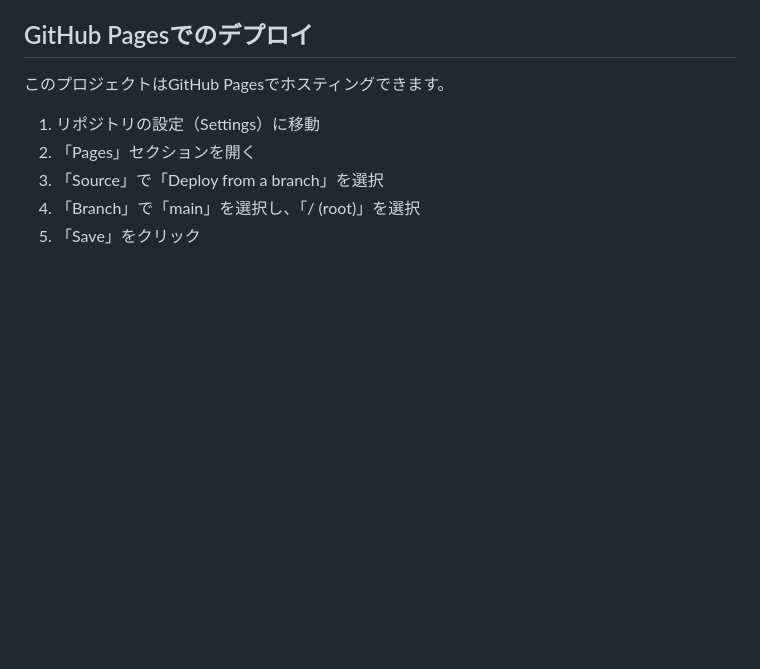
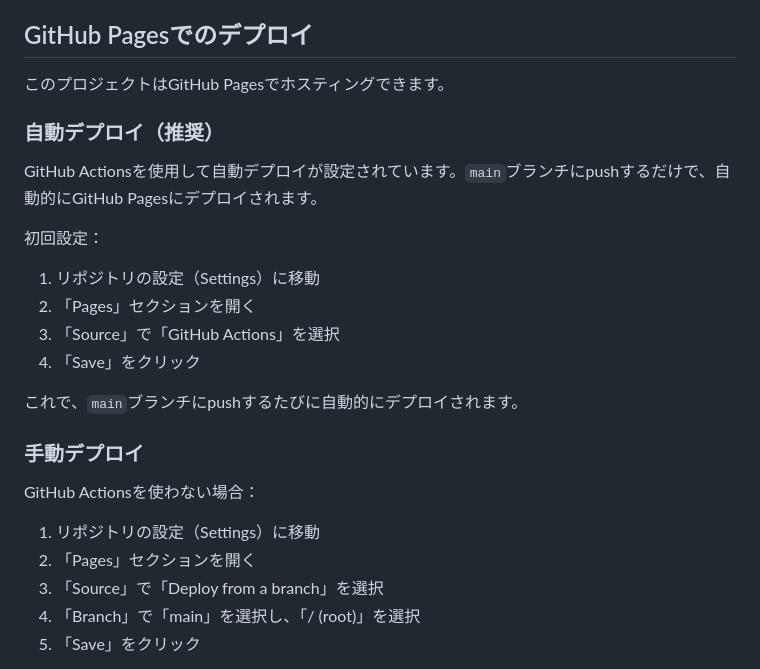
Before and after one commit to kwu-cms/url-slideshow, a Markdown page: README.md, the part around the change. Rendered like a GitHub page; blank space fills up the shorter version.

Commit message:
READMEにGitHub Actions自動デプロイの説明を追加

```diff
--- a/README.md
+++ b/README.md
@@ -131,6 +131,21 @@ index.html?urls=https://example.com,https://example2.com&displayTime=10&loop=tru
 
 このプロジェクトはGitHub Pagesでホスティングできます。
 
+### 自動デプロイ（推奨）
+
+GitHub Actionsを使用して自動デプロイが設定されています。`main`ブランチにpushするだけで、自動的にGitHub Pagesにデプロイされます。
+
+初回設定：
+1. リポジトリの設定（Settings）に移動
+2. 「Pages」セクションを開く
+3. 「Source」で「GitHub Actions」を選択
+4. 「Save」をクリック
+
+これで、`main`ブランチにpushするたびに自動的にデプロイされます。
+
+### 手動デプロイ
+
+GitHub Actionsを使わない場合：
 1. リポジトリの設定（Settings）に移動
 2. 「Pages」セクションを開く
 3. 「Source」で「Deploy from a branch」を選択
```
